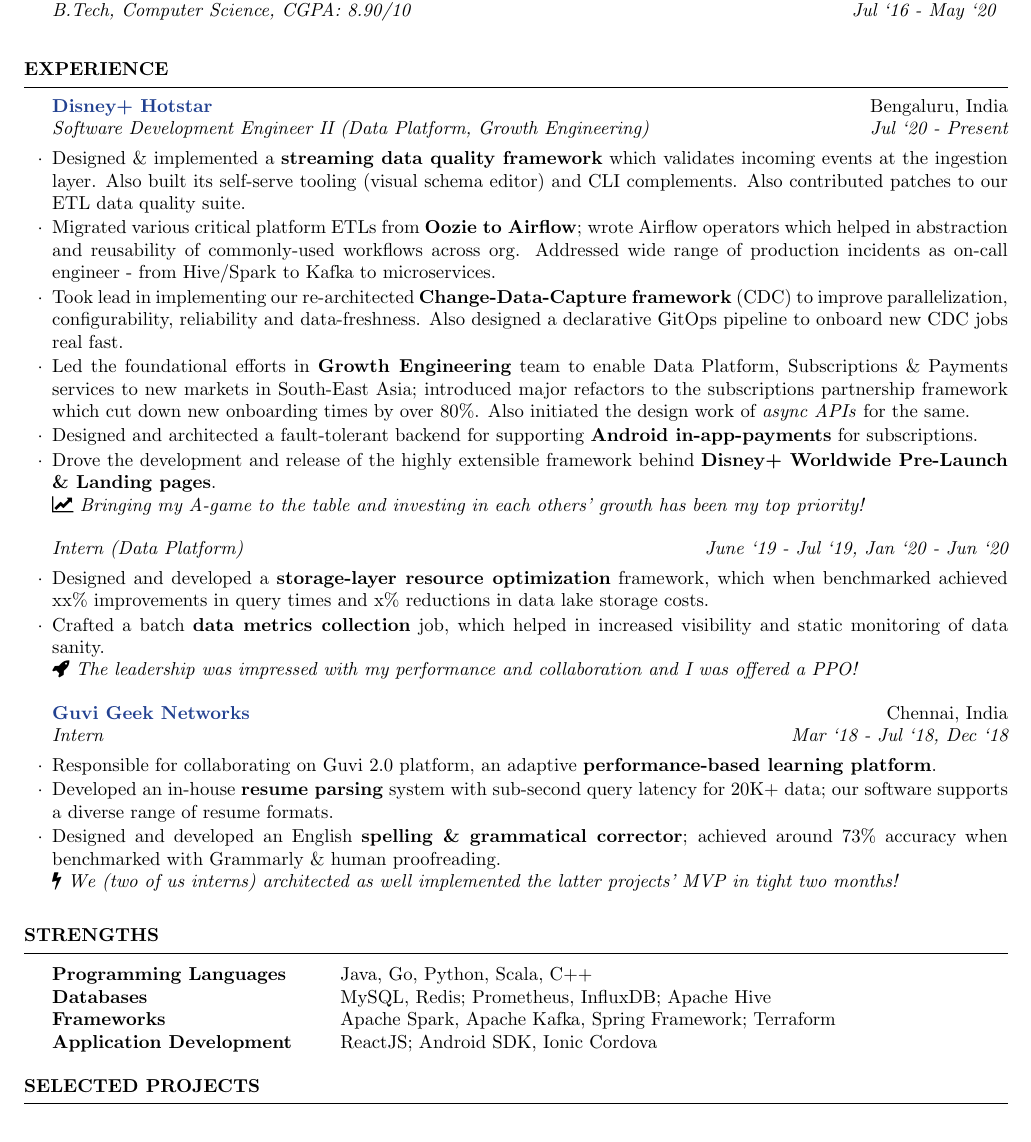
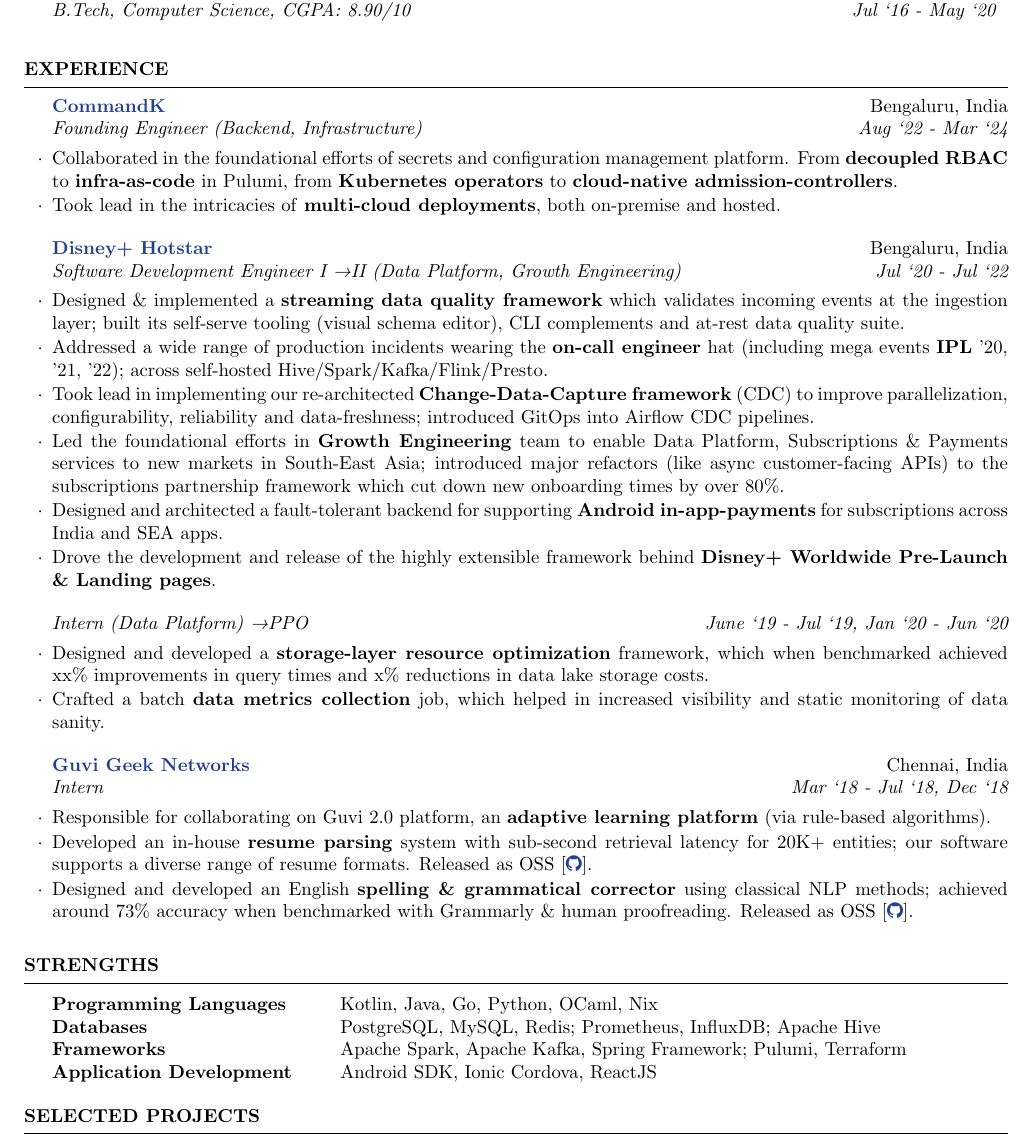
Before and after one commit to rounakdatta/resume, a LaTeX CV (resume.tex): part of the page, cut so that both start at the same text. Compiled offline with pdfLaTeX.

Commit message:
Updates on resume after a long while

```diff
--- a/resume.tex
+++ b/resume.tex
@@ -8,6 +8,7 @@
 \usepackage{multicol}
 \usepackage{hyperref}
 \usepackage{fontawesome}
+\usepackage{textcomp}
 \hypersetup {
     colorlinks=true,
     linkcolor=colorlink,
@@ -30,45 +31,47 @@
 
 \begin{rSection}{Experience}
 
-  \begin{rSubsection}{\href{https://tech.hotstar.com/}{Disney+ Hotstar}}{Bengaluru, India}{Software Development Engineer II (Data Platform, Growth Engineering)}{Jul `20 - Present}
-    \item Designed \& implemented a \textbf{streaming data quality framework} which validates incoming events at the ingestion layer. Also built its self-serve tooling (visual schema editor) and CLI complements. Also contributed patches to our ETL data quality suite.
-    \item Migrated various critical platform ETLs from \textbf{Oozie to Airflow}; wrote Airflow operators which helped in abstraction and reusability of commonly-used workflows across org. Addressed wide range of production incidents as on-call engineer - from Hive/Spark to Kafka to microservices.
-    \item Took lead in implementing our re-architected \textbf{Change-Data-Capture framework} (CDC) to improve parallelization, configurability, reliability and data-freshness. Also designed a declarative GitOps pipeline to onboard new CDC jobs real fast.
-    \item Led the foundational efforts in \textbf{Growth Engineering} team to enable Data Platform, Subscriptions \& Payments services to new markets in South-East Asia; introduced major refactors to the subscriptions partnership framework which cut down new onboarding times by over 80\%. Also initiated the design work of \textit{async APIs} for the same.
-    \item Designed and architected a fault-tolerant backend for supporting \textbf{Android in-app-payments} for subscriptions.
-    \item Drove the development and release of the highly extensible framework behind \textbf{Disney+ Worldwide Pre-Launch \& Landing pages}.\\
-    \faicon{line-chart} \textit{Bringing my A-game to the table and investing in each others' growth has been my top priority!}
-  \end{rSubsection}
+  \begin{rSubsection}{\href{https://commandk.dev}{CommandK}}{Bengaluru, India}{Founding Engineer (Backend, Infrastructure)}{Aug `22 - Mar `24}
+    \item Collaborated in the foundational efforts of secrets and configuration management platform. From \textbf{decoupled RBAC} to \textbf{infra-as-code} in Pulumi, from \textbf{Kubernetes operators} to \textbf{cloud-native admission-controllers}.
+    \item Took lead in the intricacies of \textbf{multi-cloud deployments}, both on-premise and hosted.
+          \end{rSubsection}
+
+  \begin{rSubsection}{\href{https://tech.hotstar.com}{Disney+ Hotstar}}{Bengaluru, India}{Software Development Engineer I \textrightarrow II (Data Platform, Growth Engineering)}{Jul `20 - Jul `22}
+    \item Designed \& implemented a \textbf{streaming data quality framework} which validates incoming events at the ingestion layer; built its self-serve tooling (visual schema editor), CLI complements and at-rest data quality suite.
+    \item Addressed a wide range of production incidents wearing the \textbf{on-call engineer} hat (including mega events \textbf{IPL} '20, '21, '22); across self-hosted Hive/Spark/Kafka/Flink/Presto.
+    \item Took lead in implementing our re-architected \textbf{Change-Data-Capture framework} (CDC) to improve parallelization, configurability, reliability and data-freshness; introduced GitOps into Airflow CDC pipelines.
+    \item Led the foundational efforts in \textbf{Growth Engineering} team to enable Data Platform, Subscriptions \& Payments services to new markets in South-East Asia; introduced major refactors (like async customer-facing APIs) to the subscriptions partnership framework which cut down new onboarding times by over 80\%.
+    \item Designed and architected a fault-tolerant backend for supporting \textbf{Android in-app-payments} for subscriptions across India and SEA apps.
+    \item Drove the development and release of the highly extensible framework behind \textbf{Disney+ Worldwide Pre-Launch \& Landing pages}.
+      \end{rSubsection}
 
   \vspace*{-\baselineskip}
 
-  \begin{rSubsection}{}{}{Intern (Data Platform)}{June `19 - Jul `19, Jan `20 - Jun `20}
+  \begin{rSubsection}{}{}{Intern (Data Platform) \textrightarrow PPO}{June `19 - Jul `19, Jan `20 - Jun `20}
     \item Designed and developed a \textbf{storage-layer resource optimization} framework, which when benchmarked achieved xx\% improvements in query times and x\% reductions in data lake storage costs.
-    \item Crafted a batch \textbf{data metrics collection} job, which helped in increased visibility and static monitoring of data sanity.\\
-    \faicon{rocket} \textit{The leadership was impressed with my performance and collaboration and I was offered a PPO!}
-  \end{rSubsection}
+    \item Crafted a batch \textbf{data metrics collection} job, which helped in increased visibility and static monitoring of data sanity.
+      \end{rSubsection}
 
   \begin{rSubsection}{\href{https://www.guvi.in/}{Guvi Geek Networks}}{Chennai, India}{Intern}{Mar `18 - Jul `18, Dec `18}
-    \item Responsible for collaborating on Guvi 2.0 platform, an adaptive \textbf{performance-based learning platform}.
-    \item Developed an in-house \textbf{resume parsing} system with sub-second query latency for 20K+ data; our software supports a diverse range of resume formats.
-    \item Designed and developed an English \textbf{spelling \& grammatical corrector}; achieved around 73\% accuracy when benchmarked with Grammarly \& human proofreading.\\
-    \faicon{bolt} \textit{We (two of us interns) architected as well implemented the latter projects' MVP in tight two months!}
-  \end{rSubsection}
+    \item Responsible for collaborating on Guvi 2.0 platform, an \textbf{adaptive learning platform} (via rule-based algorithms).
+    \item Developed an in-house \textbf{resume parsing} system with sub-second retrieval latency for 20K+ entities; our software supports a diverse range of resume formats. Released as OSS [\textbf{\href{https://github.com/rounakdatta/resxme}{\faicon{github}}}].
+    \item Designed and developed an English \textbf{spelling \& grammatical corrector} using classical NLP methods; achieved around 73\% accuracy when benchmarked with Grammarly \& human proofreading. Released as OSS [\textbf{\href{https://github.com/rounakdatta/correctly}{\faicon{github}}}].
+      \end{rSubsection}
 
 \end{rSection}
 
 \begin{rSection}{Strengths}
 
   \begin{tabular}{ @{} >{\bfseries}l @{\hspace{6ex}} l }
-    Programming Languages   & Java, Go, Python, Scala, C++                            \\
-    Databases               & MySQL, Redis; Prometheus, InfluxDB; Apache Hive         \\
-    Frameworks              & Apache Spark, Apache Kafka, Spring Framework; Terraform \\
-    Application Development & ReactJS; Android SDK, Ionic Cordova                     \\
+    Programming Languages   & Kotlin, Java, Go, Python, OCaml, Nix                            \\
+    Databases               & PostgreSQL, MySQL, Redis; Prometheus, InfluxDB; Apache Hive         \\
+    Frameworks              & Apache Spark, Apache Kafka, Spring Framework; Pulumi, Terraform \\
+    Application Development & Android SDK, Ionic Cordova, ReactJS                     \\
   \end{tabular}
 \end{rSection}
 
 \begin{rSection}{Selected Projects}
-  \textbullet\ \textbf{\textsf{GoDFS}} [\textbf{\href{https://rounakdatta.github.io/posts/godfs}{\faicon{link}}}] [\textbf{\href{https://github.com/rounakdatta/GoDFS}{\faicon{github}}}] -  Implemented a  toy distributed filesystem in Go. Handled the aspects of hearbeat \& secondary namenode for fault tolerance; packaged as Docker Compose.
+  \textbullet\ \textbf{\textsf{GoDFS}} [\textbf{\href{https://rounakdatta.github.io/posts/godfs}{\faicon{link}}}] [\textbf{\href{https://github.com/rounakdatta/GoDFS}{\faicon{github}}}] - Implemented a  toy distributed filesystem in Go. Handled the aspects of hearbeat \& secondary namenode for fault tolerance; packaged as Docker Compose.
 
   \textbullet\ \textbf{\textsf{Argus (PagerDuty for Things)}} [\textbf{\href{https://rounakdatta.github.io/posts/pagerduty-for-iot}{\faicon{link}}}] [\textbf{\href{https://github.com/rounakdatta?tab=repositories&q=argus}{\faicon{github}}}] - An IoT project exhibiting continuous monitoring of fluid level and automated alerting on mobile devices. From ESP32 firmware development to backend service to cross-platform app, I solo-developed it all.
 
```
